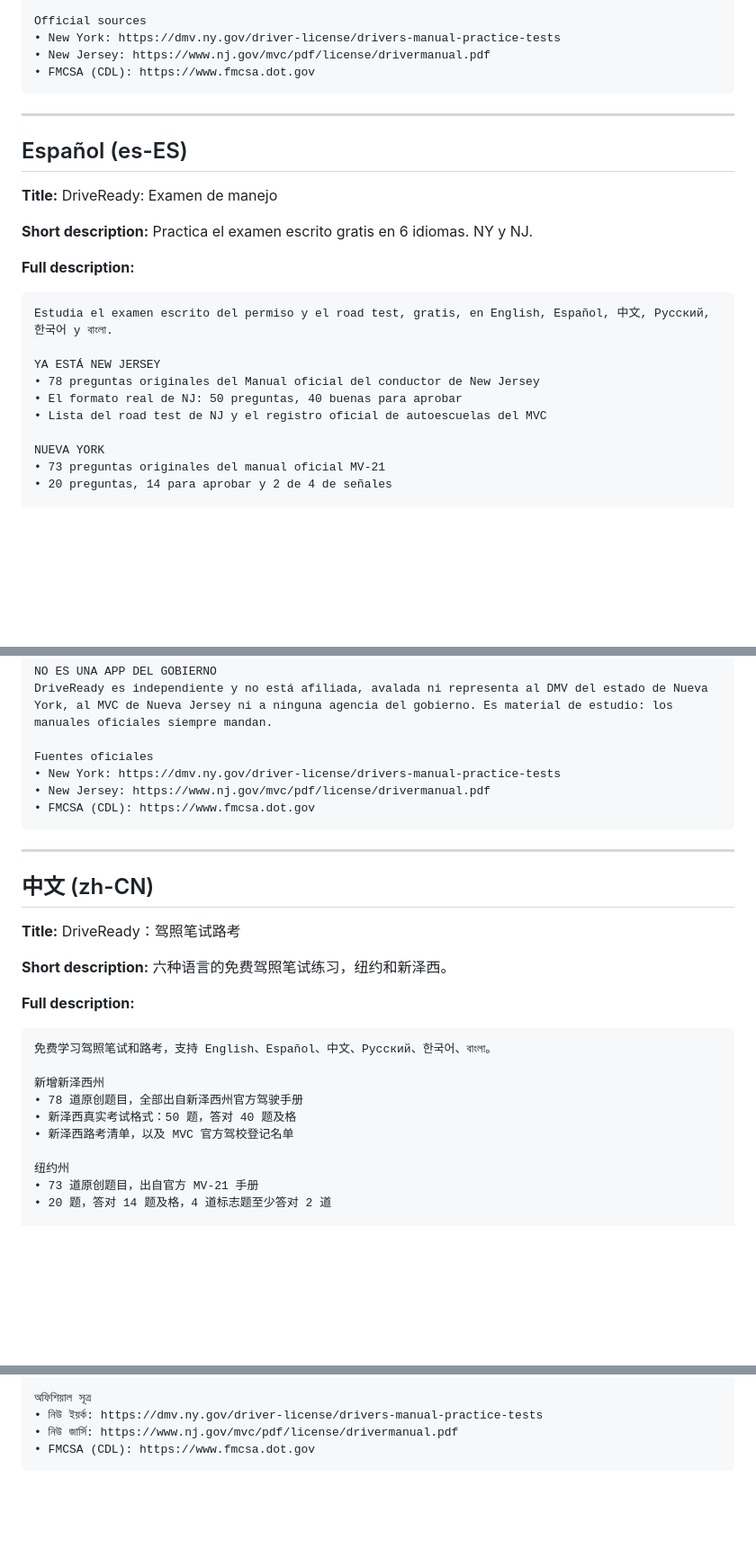
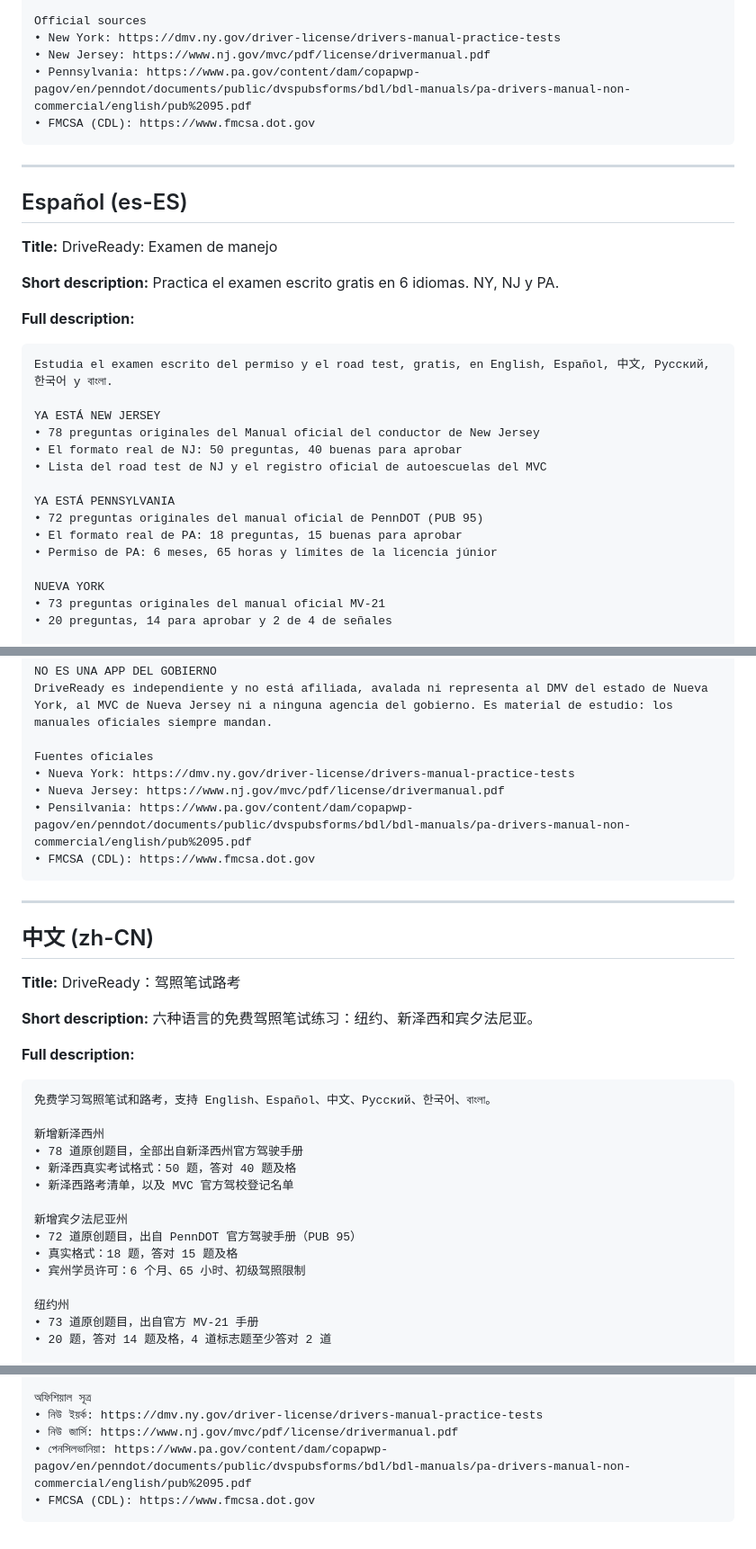
Before and after one commit to srpopito/alvolante, a Markdown page: store/ficha_google_play.md, 3 parts joined by grey strips. Shown at 90% size. Rendered like a GitHub page; blank space fills up the shorter version.

````diff
--- a/store/ficha_google_play.md
+++ b/store/ficha_google_play.md
@@ -46,6 +51,7 @@ DriveReady is independent and is not affiliated with, endorsed by or representin
 Official sources
 • New York: https://dmv.ny.gov/driver-license/drivers-manual-practice-tests
 • New Jersey: https://www.nj.gov/mvc/pdf/license/drivermanual.pdf
+• Pennsylvania: https://www.pa.gov/content/dam/copapwp-pagov/en/penndot/documents/public/dvspubsforms/bdl/bdl-manuals/pa-drivers-manual-non-commercial/english/pub%2095.pdf
 • FMCSA (CDL): https://www.fmcsa.dot.gov
 ```
 
@@ -55,7 +61,7 @@ Official sources
 
 **Title:** DriveReady: Examen de manejo
 
-**Short description:** Practica el examen escrito gratis en 6 idiomas. NY y NJ.
+**Short description:** Practica el examen escrito gratis en 6 idiomas. NY, NJ y PA.
 
 **Full description:**
 
@@ -66,6 +72,11 @@ YA ESTÁ NEW JERSEY
 • 78 preguntas originales del Manual oficial del conductor de New Jersey
 • El formato real de NJ: 50 preguntas, 40 buenas para aprobar
 • Lista del road test de NJ y el registro oficial de autoescuelas del MVC
+
+YA ESTÁ PENNSYLVANIA
+• 72 preguntas originales del manual oficial de PennDOT (PUB 95)
+• El formato real de PA: 18 preguntas, 15 buenas para aprobar
+• Permiso de PA: 6 meses, 65 horas y límites de la licencia júnior
 
 NUEVA YORK
 • 73 preguntas originales del manual oficial MV-21
@@ -88,8 +99,9 @@ NO ES UNA APP DEL GOBIERNO
 DriveReady es independiente y no está afiliada, avalada ni representa al DMV del estado de Nueva York, al MVC de Nueva Jersey ni a ninguna agencia del gobierno. Es material de estudio: los manuales oficiales siempre mandan.
 
 Fuentes oficiales
-• New York: https://dmv.ny.gov/driver-license/drivers-manual-practice-tests
-• New Jersey: https://www.nj.gov/mvc/pdf/license/drivermanual.pdf
+• Nueva York: https://dmv.ny.gov/driver-license/drivers-manual-practice-tests
+• Nueva Jersey: https://www.nj.gov/mvc/pdf/license/drivermanual.pdf
+• Pensilvania: https://www.pa.gov/content/dam/copapwp-pagov/en/penndot/documents/public/dvspubsforms/bdl/bdl-manuals/pa-drivers-manual-non-commercial/english/pub%2095.pdf
 • FMCSA (CDL): https://www.fmcsa.dot.gov
 ```
 
@@ -99,7 +111,7 @@ Fuentes oficiales
 
 **Title:** DriveReady：驾照笔试路考
 
-**Short description:** 六种语言的免费驾照笔试练习，纽约和新泽西。
+**Short description:** 六种语言的免费驾照笔试练习：纽约、新泽西和宾夕法尼亚。
 
 **Full description:**
 
@@ -110,6 +122,11 @@ Fuentes oficiales
 • 78 道原创题目，全部出自新泽西州官方驾驶手册
 • 新泽西真实考试格式：50 题，答对 40 题及格
 • 新泽西路考清单，以及 MVC 官方驾校登记名单
+
+新增宾夕法尼亚州
+• 72 道原创题目，出自 PennDOT 官方驾驶手册（PUB 95）
+• 真实格式：18 题，答对 15 题及格
+• 宾州学员许可：6 个月、65 小时、初级驾照限制
 
 纽约州
 • 73 道原创题目，出自官方 MV-21 手册
@@ -266,5 +301,6 @@ DriveReady একটি স্বাধীন অ্যাপ; এটি নি
 অফিশিয়াল সূত্র
 • নিউ ইয়র্ক: https://dmv.ny.gov/driver-license/drivers-manual-practice-tests
 • নিউ জার্সি: https://www.nj.gov/mvc/pdf/license/drivermanual.pdf
+• পেনসিলভানিয়া: https://www.pa.gov/content/dam/copapwp-pagov/en/penndot/documents/public/dvspubsforms/bdl/bdl-manuals/pa-drivers-manual-non-commercial/english/pub%2095.pdf
 • FMCSA (CDL): https://www.fmcsa.dot.gov
 ```
````
Also changed, not shown: other parts of store/ficha_google_play.md (+27 -4 lines), INFORME_MINKE.md (+25 -14 lines), PENDIENTES.md (+2 -1 lines), states/pa/FUENTES.md (added, +94 -0 lines), docs/capturas/exam-en-pa.png (added), docs/capturas/home-es-pa.png (added), 10 other files.
